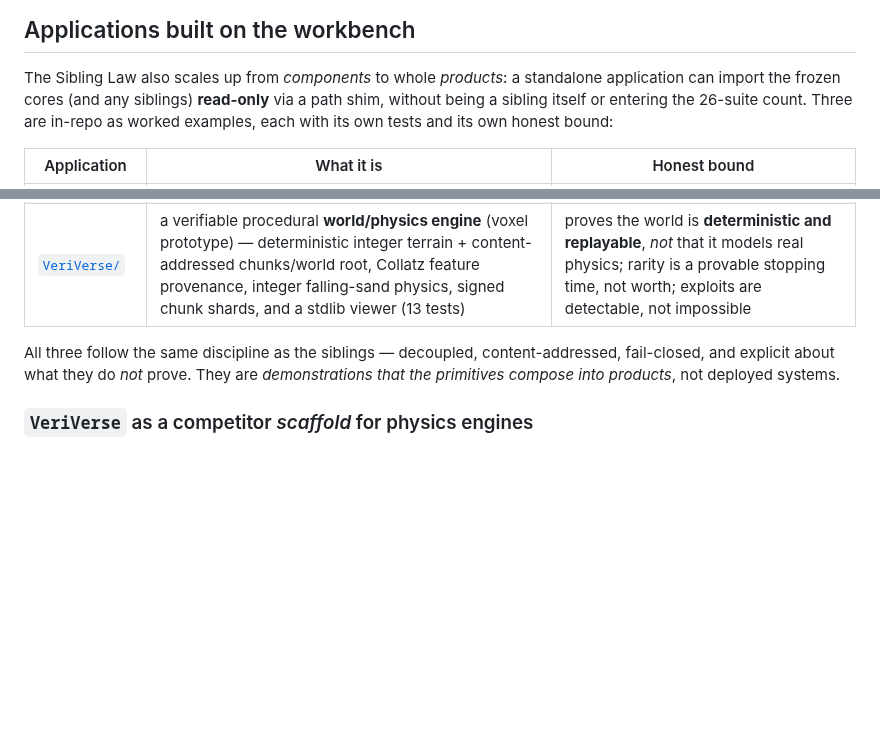
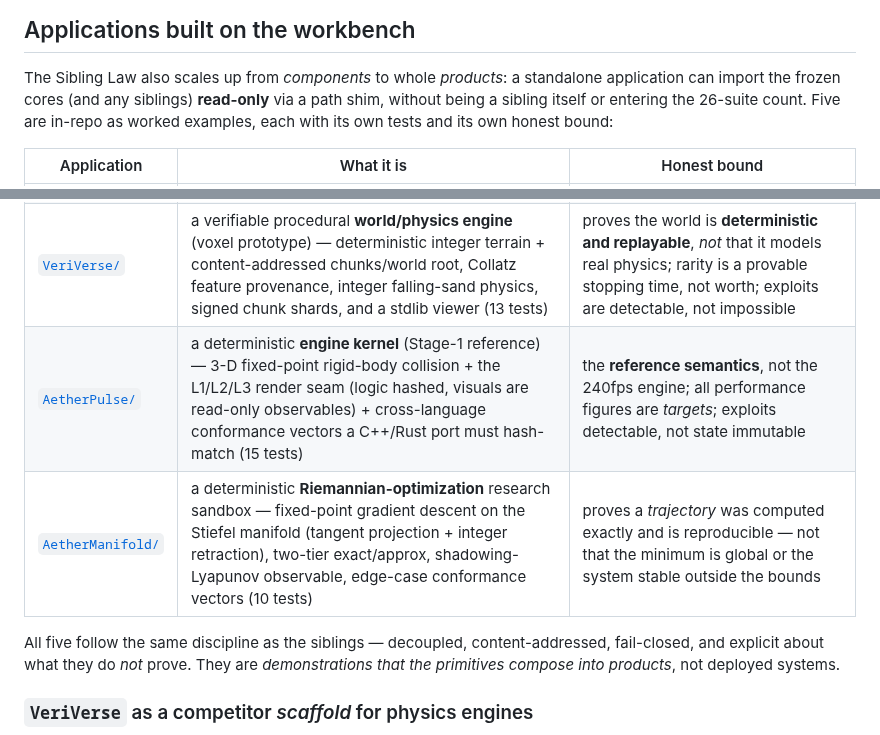
Before and after one commit to Dedoc-9/Dentatus, a Markdown page: README.md, 2 parts joined by grey strips. Drawn GitHub-style; blank space fills up the shorter version.

Commit message:
docs: add AetherPulse (engine kernel) + AetherManifold (Riemannian optimization) to applications across README/AGENTS/OVERVIEW; five standalone products now; counts unchanged (24/26/284)

```diff
--- a/README.md
+++ b/README.md
@@ -154,15 +154,17 @@ immutable instrument while the workbench around it keeps gaining purpose-built p
 
 The Sibling Law also scales up from *components* to whole *products*: a standalone application can import the
 frozen cores (and any siblings) **read-only** via a path shim, without being a sibling itself or entering the
-26-suite count. Three are in-repo as worked examples, each with its own tests and its own honest bound:
+26-suite count. Five are in-repo as worked examples, each with its own tests and its own honest bound:
 
 | Application | What it is | Honest bound |
 |---|---|---|
 | [`aegis_gate/`](aegis_gate/README.md) | a verifiable, policy-isolated transfer & KYC agent — an untrusted LLM proposes wires, host-side exact gates + `ration` + `quorum` + `tessera` make every decision unforgeable, attributable, and offline-replayable (14 tests) | a **mock** integer bank with no real payment rails; proves the audit trail, not that any loan was wise |
 | [`VeriSim/`](VeriSim/README.md) | a verifiable simulation engine — runs a deterministic fixed-point scenario in `aether`/`fuel` and emits a replayable `tessera` **Shard** a stranger re-runs locally; `stasis` splits hardware drift from logic change (12 tests) | proves the **simulation was real and replayable**, never that the model matches reality or that any real-world system is safe |
 | [`VeriVerse/`](VeriVerse/README.md) | a verifiable procedural **world/physics engine** (voxel prototype) — deterministic integer terrain + content-addressed chunks/world root, Collatz feature provenance, integer falling-sand physics, signed chunk shards, and a stdlib viewer (13 tests) | proves the world is **deterministic and replayable**, *not* that it models real physics; rarity is a provable stopping time, not worth; exploits are detectable, not impossible |
+| [`AetherPulse/`](AetherPulse/README.md) | a deterministic **engine kernel** (Stage-1 reference) — 3-D fixed-point rigid-body collision + the L1/L2/L3 render seam (logic hashed, visuals are read-only observables) + cross-language conformance vectors a C++/Rust port must hash-match (15 tests) | the **reference semantics**, not the 240fps engine; all performance figures are *targets*; exploits detectable, not state immutable |
+| [`AetherManifold/`](AetherManifold/README.md) | a deterministic **Riemannian-optimization** research sandbox — fixed-point gradient descent on the Stiefel manifold (tangent projection + integer retraction), two-tier exact/approx, shadowing-Lyapunov observable, edge-case conformance vectors (10 tests) | proves a *trajectory* was computed exactly and is reproducible — not that the minimum is global or the system stable outside the bounds |
 
-All three follow the same discipline as the siblings — decoupled, content-addressed, fail-closed, and explicit
+All five follow the same discipline as the siblings — decoupled, content-addressed, fail-closed, and explicit
 about what they do *not* prove. They are *demonstrations that the primitives compose into products*, not
 deployed systems.
 
```
Also changed, not shown: AGENTS.md (+6 -2 lines), OVERVIEW.md (+7 -4 lines).
